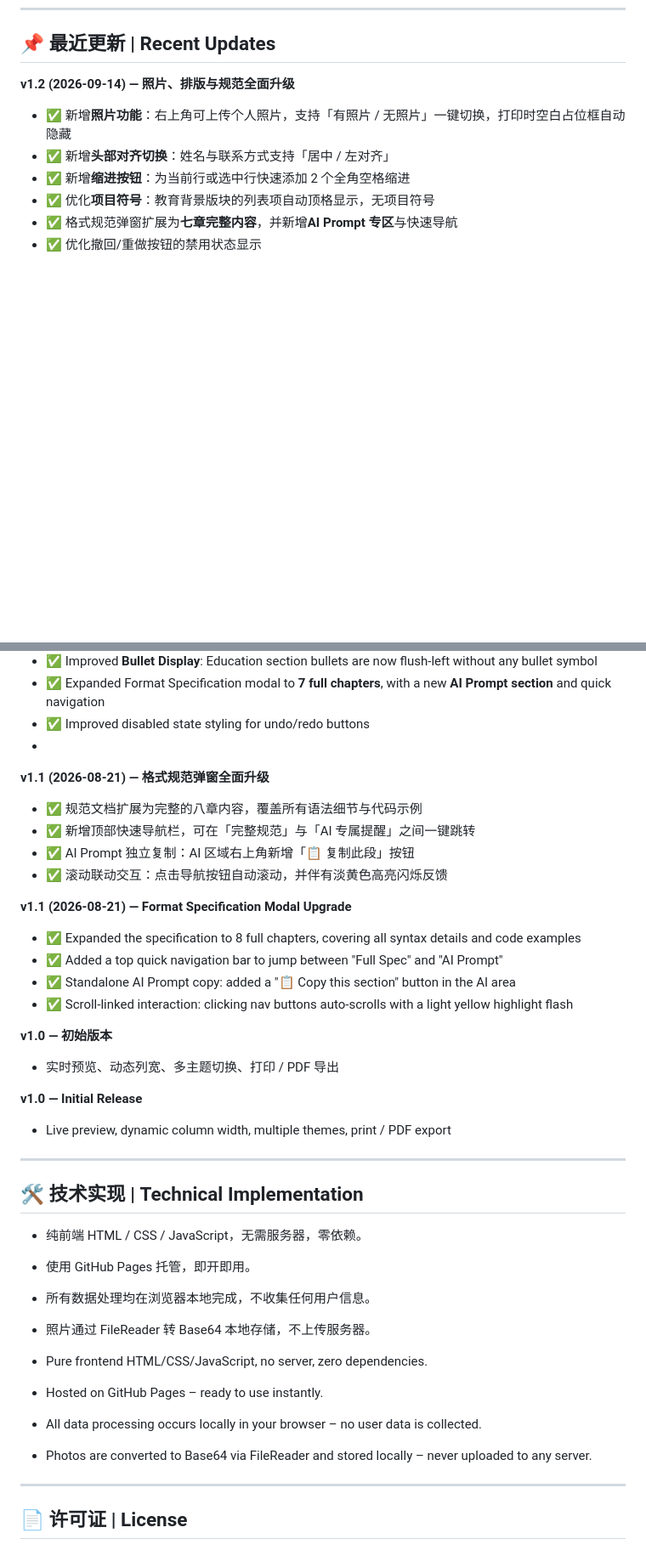
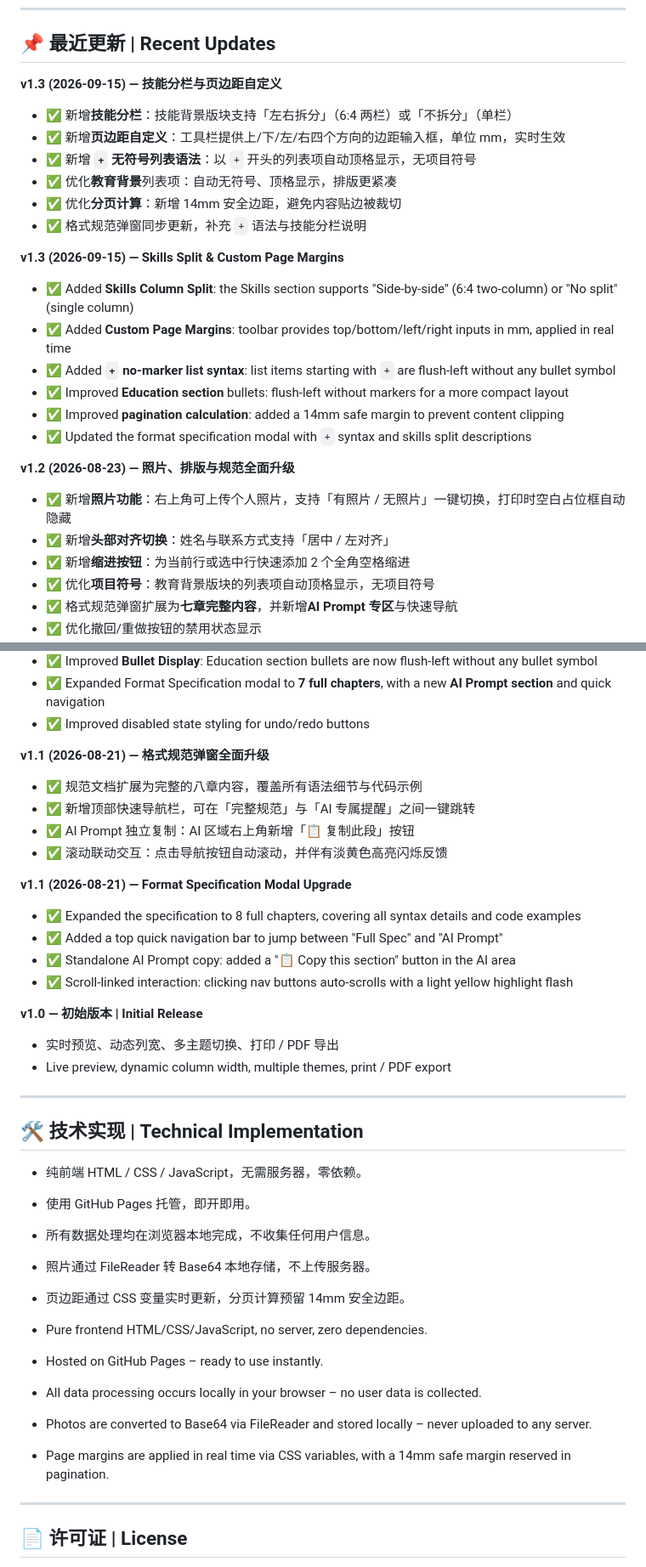
Before and after one commit to Lorna-Y/markdown-resume, a Markdown page: README.md, 2 parts joined by grey strips. Shown at 85% size. GitHub-like rendering; blank space fills up the shorter version.

```diff
--- a/README.md
+++ b/README.md
@@ -81,7 +91,25 @@ For full details (7 chapters with tables, code examples, and AI Prompt), click t
 
 ## 📌 最近更新 | Recent Updates
 
-**v1.2 (2026-09-14) — 照片、排版与规范全面升级**
+**v1.3 (2026-09-15) — 技能分栏与页边距自定义**
+
+- ✅ 新增**技能分栏**：技能背景版块支持「左右拆分」（6:4 两栏）或「不拆分」（单栏）
+- ✅ 新增**页边距自定义**：工具栏提供上/下/左/右四个方向的边距输入框，单位 mm，实时生效
+- ✅ 新增 **`+` 无符号列表语法**：以 `+` 开头的列表项自动顶格显示，无项目符号
+- ✅ 优化**教育背景**列表项：自动无符号、顶格显示，排版更紧凑
+- ✅ 优化**分页计算**：新增 14mm 安全边距，避免内容贴边被裁切
+- ✅ 格式规范弹窗同步更新，补充 `+` 语法与技能分栏说明
+
+**v1.3 (2026-09-15) — Skills Split & Custom Page Margins**
+
+- ✅ Added **Skills Column Split**: the Skills section supports "Side-by-side" (6:4 two-column) or "No split" (single column)
+- ✅ Added **Custom Page Margins**: toolbar provides top/bottom/left/right inputs in mm, applied in real time
+- ✅ Added **`+` no-marker list syntax**: list items starting with `+` are flush-left without any bullet symbol
+- ✅ Improved **Education section** bullets: flush-left without markers for a more compact layout
+- ✅ Improved **pagination calculation**: added a 14mm safe margin to prevent content clipping
+- ✅ Updated the format specification modal with `+` syntax and skills split descriptions
+
+**v1.2 (2026-08-23) — 照片、排版与规范全面升级**
 
 - ✅ 新增**照片功能**：右上角可上传个人照片，支持「有照片 / 无照片」一键切换，打印时空白占位框自动隐藏
 - ✅ 新增**头部对齐切换**：姓名与联系方式支持「居中 / 左对齐」
@@ -98,7 +126,7 @@ For full details (7 chapters with tables, code examples, and AI Prompt), click t
 - ✅ Improved **Bullet Display**: Education section bullets are now flush-left without any bullet symbol
 - ✅ Expanded Format Specification modal to **7 full chapters**, with a new **AI Prompt section** and quick navigation
 - ✅ Improved disabled state styling for undo/redo buttons
--
+
 **v1.1 (2026-08-21) — 格式规范弹窗全面升级**
 
 - ✅ 规范文档扩展为完整的八章内容，覆盖所有语法细节与代码示例
@@ -113,13 +141,11 @@ For full details (7 chapters with tables, code examples, and AI Prompt), click t
 - ✅ Standalone AI Prompt copy: added a "📋 Copy this section" button in the AI area
 - ✅ Scroll-linked interaction: clicking nav buttons auto-scrolls with a light yellow highlight flash
 
-**v1.0 — 初始版本**
+**v1.0 — 初始版本 | Initial Release**
 
 - 实时预览、动态列宽、多主题切换、打印 / PDF 导出
+- Live preview, dynamic column width, multiple themes, print / PDF export
 
-**v1.0 — Initial Release**
-
-- Live preview, dynamic column width, multiple themes, print / PDF export
 ---
 
 ## 🛠️ 技术实现 | Technical Implementation
@@ -128,11 +154,13 @@ For full details (7 chapters with tables, code examples, and AI Prompt), click t
 - 使用 GitHub Pages 托管，即开即用。
 - 所有数据处理均在浏览器本地完成，不收集任何用户信息。
 - 照片通过 FileReader 转 Base64 本地存储，不上传服务器。
+- 页边距通过 CSS 变量实时更新，分页计算预留 14mm 安全边距。
 
 - Pure frontend HTML/CSS/JavaScript, no server, zero dependencies.
 - Hosted on GitHub Pages – ready to use instantly.
 - All data processing occurs locally in your browser – no user data is collected.
 - Photos are converted to Base64 via FileReader and stored locally – never uploaded to any server.
+- Page margins are applied in real time via CSS variables, with a 14mm safe margin reserved in pagination.
 
 ---
 
```
Also changed, not shown: other parts of README.md (+24 -14 lines).
